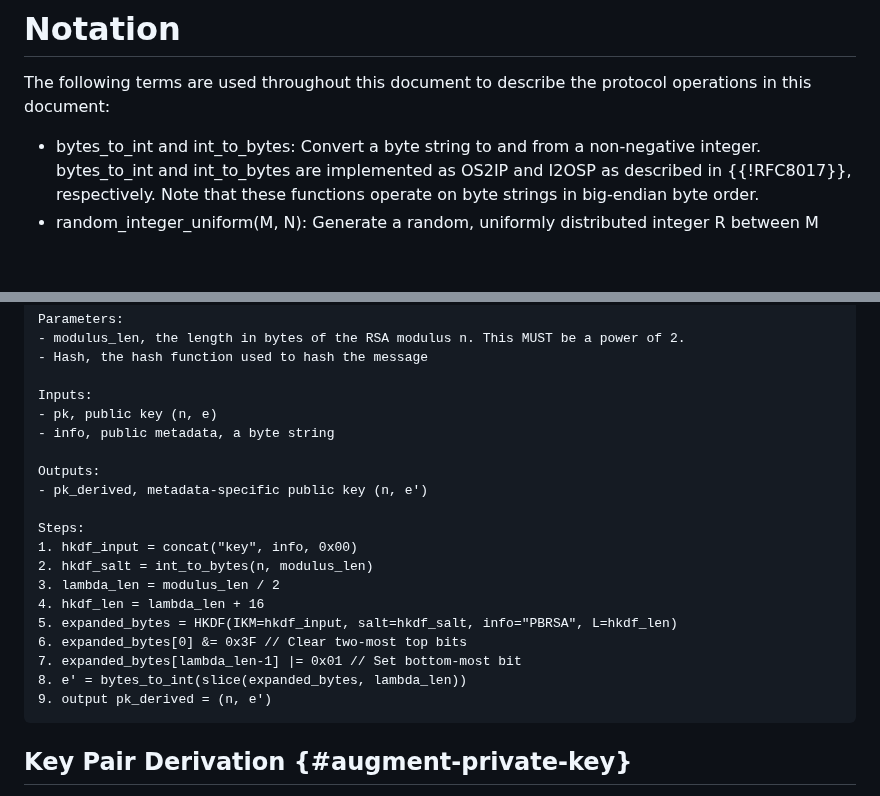
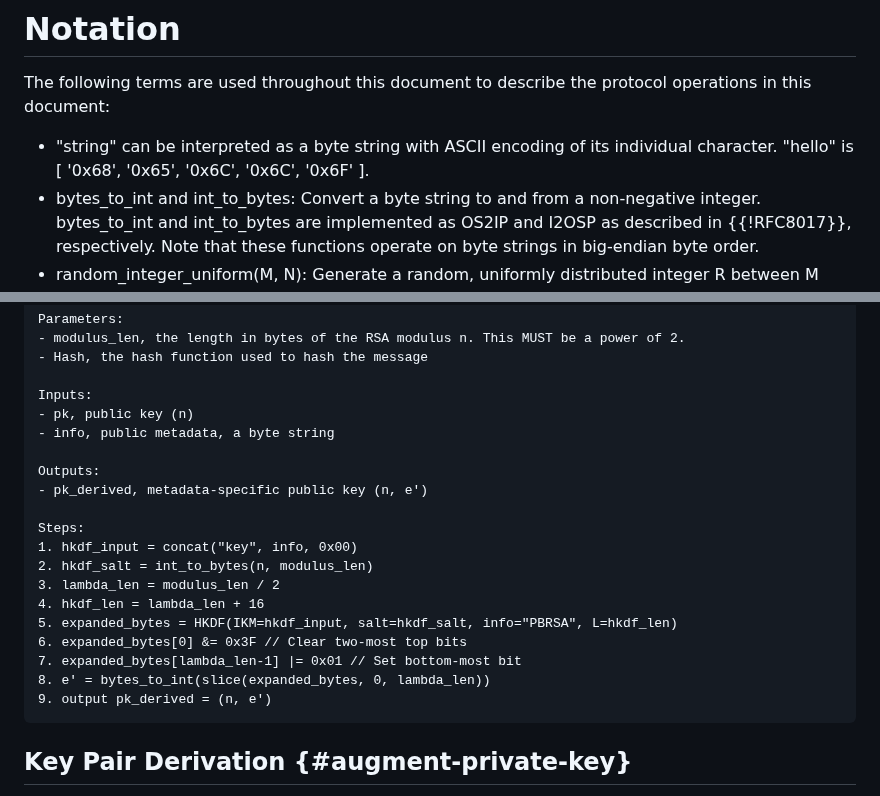
Before and after one commit to chris-wood/draft-amjad-cfrg-partially-blind-rsa, a Markdown page: draft-amjad-cfrg-partially-blind-rsa.md, 2 parts joined by grey strips. Drawn GitHub-style; blank space fills up the shorter version.

Commit message:
Fix DeriveKeyPair definition
`slice` is defined with 3 arguments, but only two are passed. Clearly mention the start.
Strings are used as byte string, such as "msg" for instance. Define this notation.
`DerivePublicKey` takes a public key `(n, e)`. However, `e` is not used, nor it is passed to `DeriveKeyPair` which calls `DerivePublicKey`. Simply drop this argument.

```diff
--- a/draft-amjad-cfrg-partially-blind-rsa.md
+++ b/draft-amjad-cfrg-partially-blind-rsa.md
@@ -79,6 +79,7 @@ range limit on the public exponent.
 The following terms are used throughout this document to describe the protocol operations
 in this document:
 
+- "string" can be interpreted as a byte string with ASCII encoding of its individual character. "hello" is [ '0x68', '0x65', '0x6C', '0x6C', '0x6F' ].
 - bytes_to_int and int_to_bytes: Convert a byte string to and from a non-negative integer.
   bytes_to_int and int_to_bytes are implemented as OS2IP and I2OSP as described in
   {{!RFC8017}}, respectively. Note that these functions operate on byte strings
@@ -400,7 +401,7 @@ Parameters:
 - Hash, the hash function used to hash the message
 
 Inputs:
-- pk, public key (n, e)
+- pk, public key (n)
 - info, public metadata, a byte string
 
 Outputs:
@@ -414,7 +415,7 @@ Steps:
 5. expanded_bytes = HKDF(IKM=hkdf_input, salt=hkdf_salt, info="PBRSA", L=hkdf_len)
 6. expanded_bytes[0] &= 0x3F // Clear two-most top bits
 7. expanded_bytes[lambda_len-1] |= 0x01 // Set bottom-most bit
-8. e' = bytes_to_int(slice(expanded_bytes, lambda_len))
+8. e' = bytes_to_int(slice(expanded_bytes, 0, lambda_len))
 9. output pk_derived = (n, e')
 ~~~
 
```
